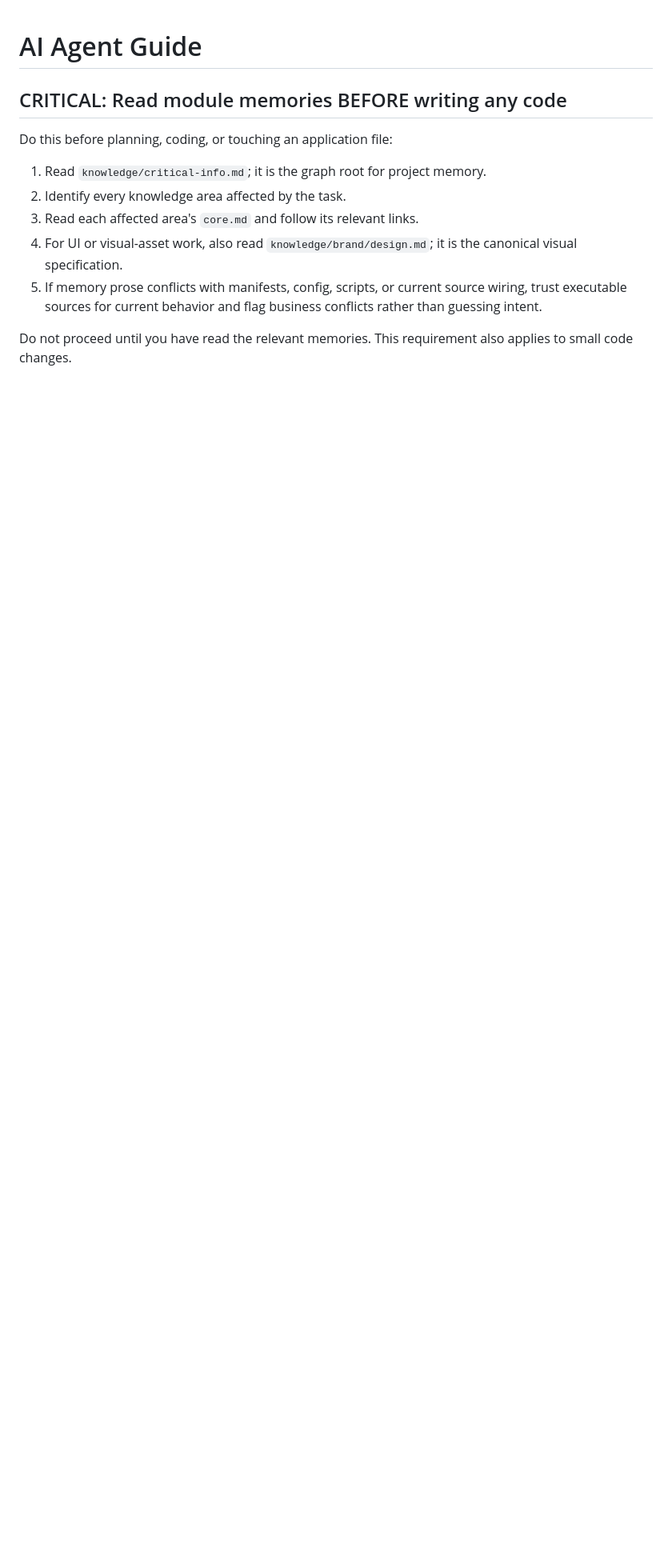
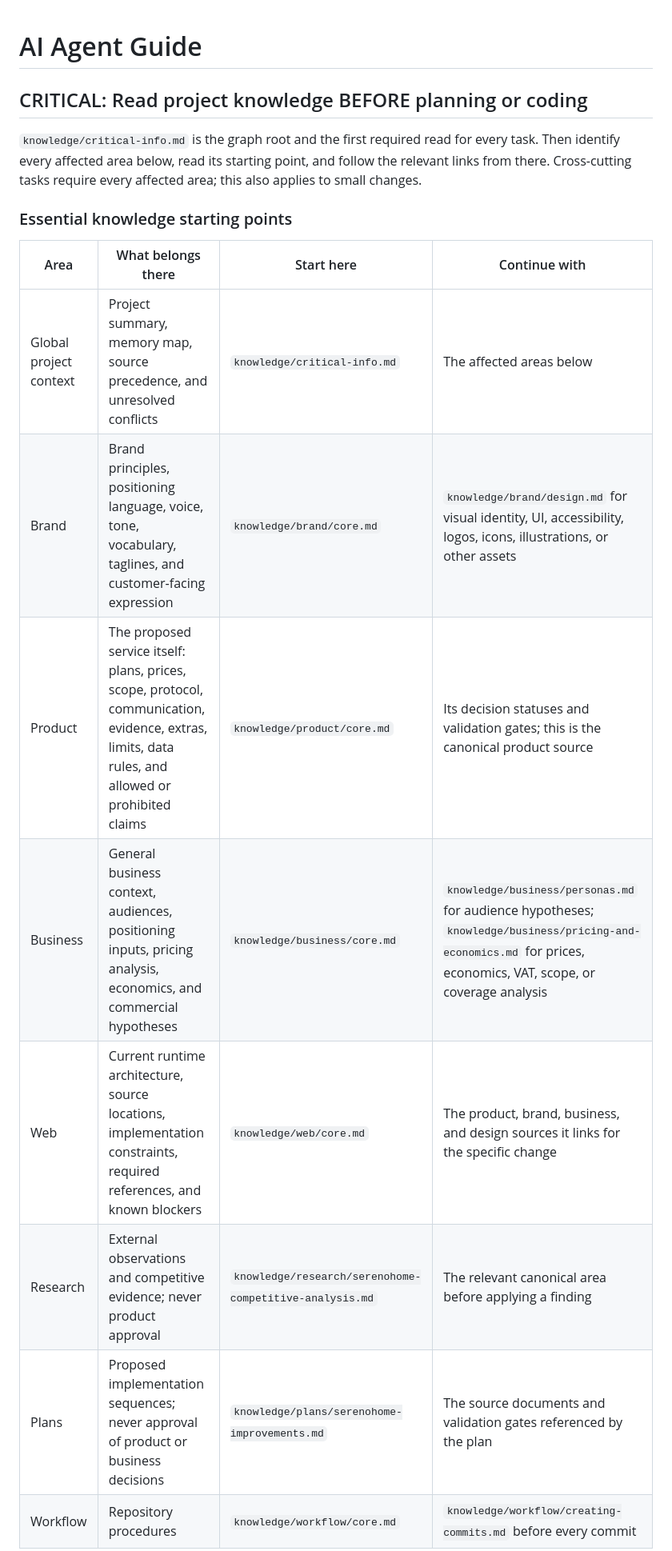
Before and after one commit to niwinz/happy-homes, a Markdown page: AGENTS.md, the part around one of its changes. Shown at 80% size. Drawn GitHub-style; blank space fills up the shorter version.

```diff
--- a/AGENTS.md
+++ b/AGENTS.md
@@ -1,14 +1,22 @@
 # AI Agent Guide
 
-## CRITICAL: Read module memories BEFORE writing any code
+## CRITICAL: Read project knowledge BEFORE planning or coding
 
-Do this before planning, coding, or touching an application file:
+`knowledge/critical-info.md` is the graph root and the first required read for
+every task. Then identify every affected area below, read its starting point,
+and follow the relevant links from there. Cross-cutting tasks require every
+affected area; this also applies to small changes.
 
-1. Read `knowledge/critical-info.md`; it is the graph root for project memory.
-2. Identify every knowledge area affected by the task.
-3. Read each affected area's `core.md` and follow its relevant links.
-4. For UI or visual-asset work, also read `knowledge/brand/design.md`; it is the canonical visual specification.
-5. If memory prose conflicts with manifests, config, scripts, or current source wiring, trust executable sources for current behavior and flag business conflicts rather than guessing intent.
+### Essential knowledge starting points
 
-Do not proceed until you have read the relevant memories. This requirement also applies to small code changes.
+| Area | What belongs there | Start here | Continue with |
+|---|---|---|---|
+| Global project context | Project summary, memory map, source precedence, and unresolved conflicts | `knowledge/critical-info.md` | The affected areas below |
+| Brand | Brand principles, positioning language, voice, tone, vocabulary, taglines, and customer-facing expression | `knowledge/brand/core.md` | `knowledge/brand/design.md` for visual identity, UI, accessibility, logos, icons, illustrations, or other assets |
+| Product | The proposed service itself: plans, prices, scope, protocol, communication, evidence, extras, limits, data rules, and allowed or prohibited claims | `knowledge/product/core.md` | Its decision statuses and validation gates; this is the canonical product source |
+| Business | General business context, audiences, positioning inputs, pricing analysis, economics, and commercial hypotheses | `knowledge/business/core.md` | `knowledge/business/personas.md` for audience hypotheses; `knowledge/business/pricing-and-economics.md` for prices, economics, VAT, scope, or coverage analysis |
+| Web | Current runtime architecture, source locations, implementation constraints, required references, and known blockers | `knowledge/web/core.md` | The product, brand, business, and design sources it links for the specific change |
+| Research | External observations and competitive evidence; never product approval | `knowledge/research/serenohome-competitive-analysis.md` | The relevant canonical area before applying a finding |
+| Plans | Proposed implementation sequences; never approval of product or business decisions | `knowledge/plans/serenohome-improvements.md` | The source documents and validation gates referenced by the plan |
+| Workflow | Repository procedures | `knowledge/workflow/core.md` | `knowledge/workflow/creating-commits.md` before every commit |
 
```
Also changed, not shown: other parts of AGENTS.md (+21 -1 lines).
